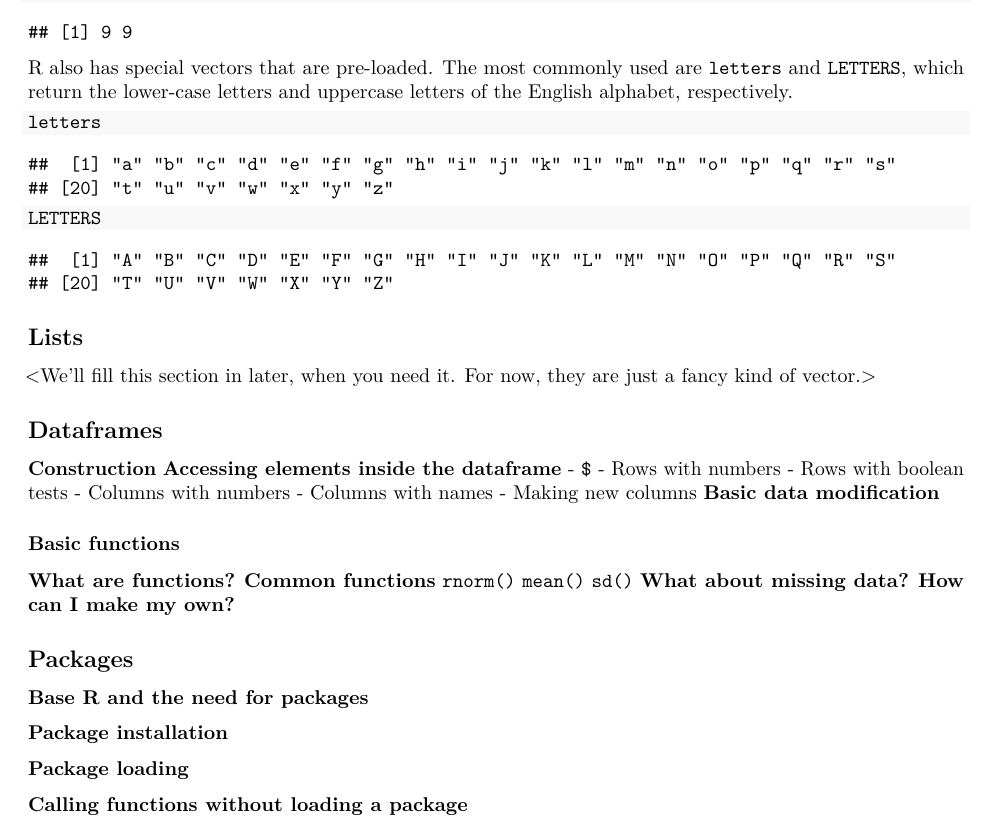
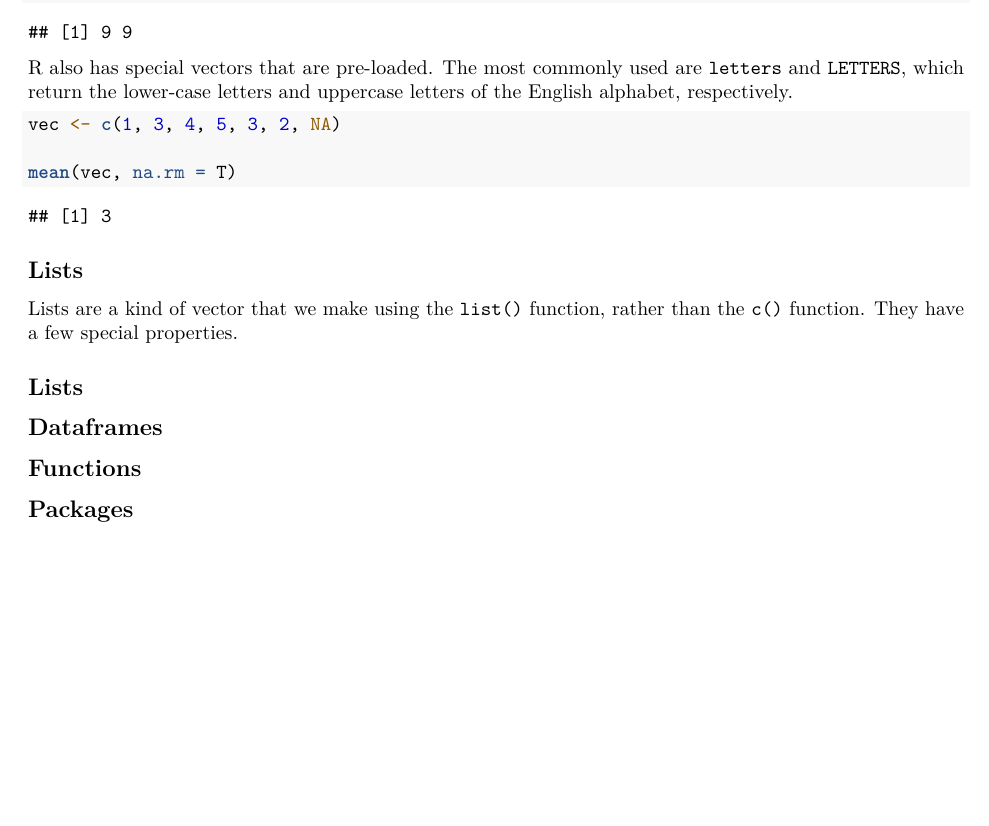
Before and after one commit to iancero/r-textbook-spring2019, an R Markdown document (01a_basic_r.Rmd): part of page 7 of 7, cut so that both start at the same text, the shorter picture padded with empty space. Rendered offline with R 4.5, knitr and Pandoc, then LaTeX, with nearby package versions; both versions are drawn in the output format of the newer one; some code elsewhere in the file could not run offline.

Commit message:
Update to chapter 1

````diff
--- a/01a_basic_r.Rmd
+++ b/01a_basic_r.Rmd
@@ -1,6 +1,7 @@
 ---
 title: "Basic R"
 output:
+  pdf_document: default
   html_document:
     df_print: paged
 ---
@@ -359,44 +360,22 @@ my_other_vec[max(my_other_vec) == my_other_vec]
 
 R also has special vectors that are pre-loaded. The most commonly used are `letters` and `LETTERS`, which return the lower-case letters and uppercase letters of the English alphabet, respectively.
 
+
 ```{r}
-letters
-LETTERS
+vec <- c(1, 3, 4, 5, 3, 2, NA)
+
+mean(vec, na.rm = T)
 ```
 
 
 ## Lists
 
-<We'll fill this section in later, when you need it. For now, they are just a fancy kind of vector.>
+Lists are a kind of vector that we make using the `list()` function, rather than the `c()` function. They have a few special properties.
+
+## Lists
 
 ## Dataframes
 
-**Construction**
-**Accessing elements inside the dataframe**
-  - `$`
-  - Rows with numbers
-  - Rows with boolean tests
-  - Columns with numbers
-  - Columns with names
-  - Making new columns
-**Basic data modification**
-
-
-### Basic functions
-**What are functions?**
-**Common functions**
-`rnorm()`
-`mean()`
-`sd()`
-**What about missing data?**
-**How can I make my own?**
+## Functions
 
 ## Packages
-
-**Base R and the need for packages**
-
-**Package installation**
-
-**Package loading**
-
-**Calling functions without loading a package**
````
Also changed, not shown: 01a_basic_r.pdf (added).
